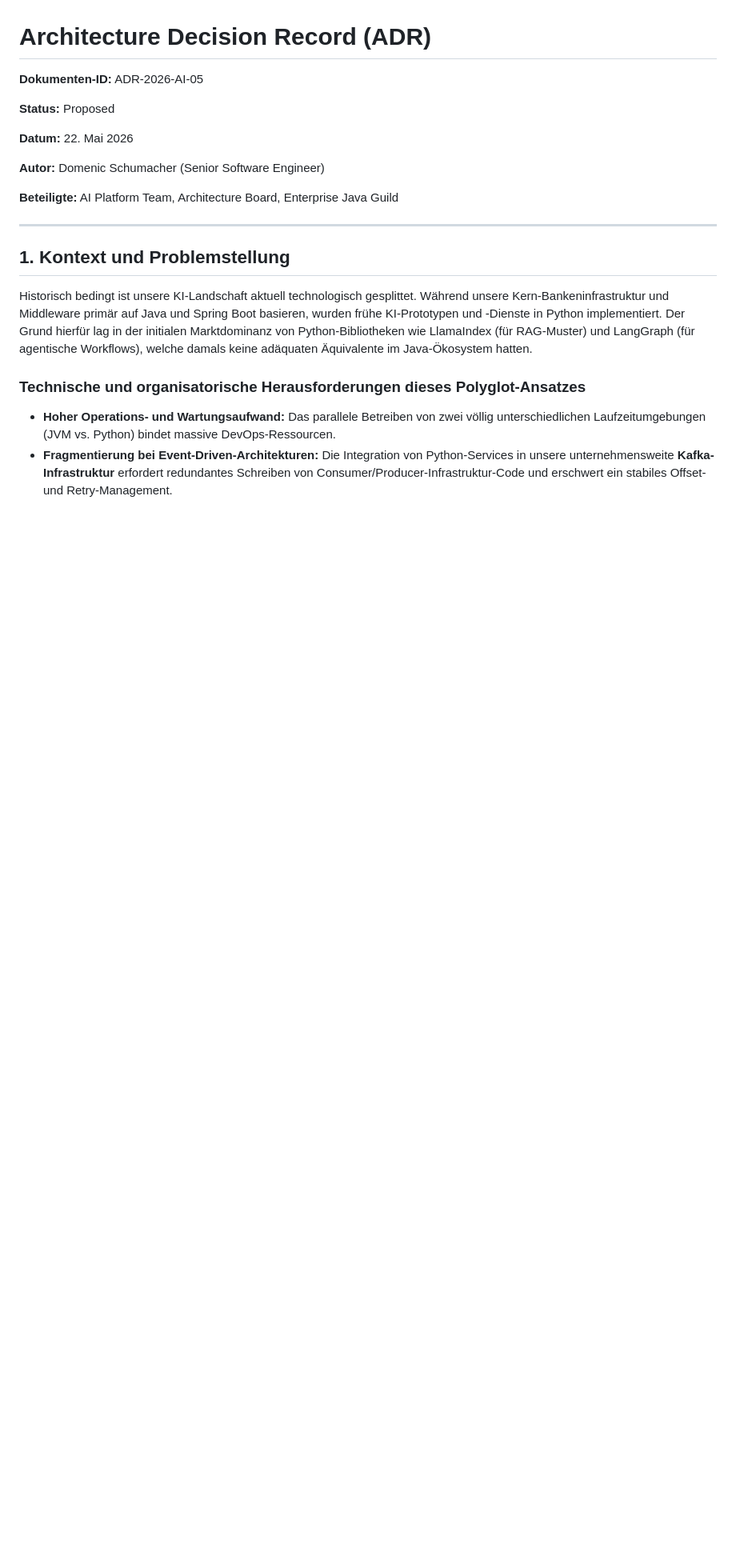
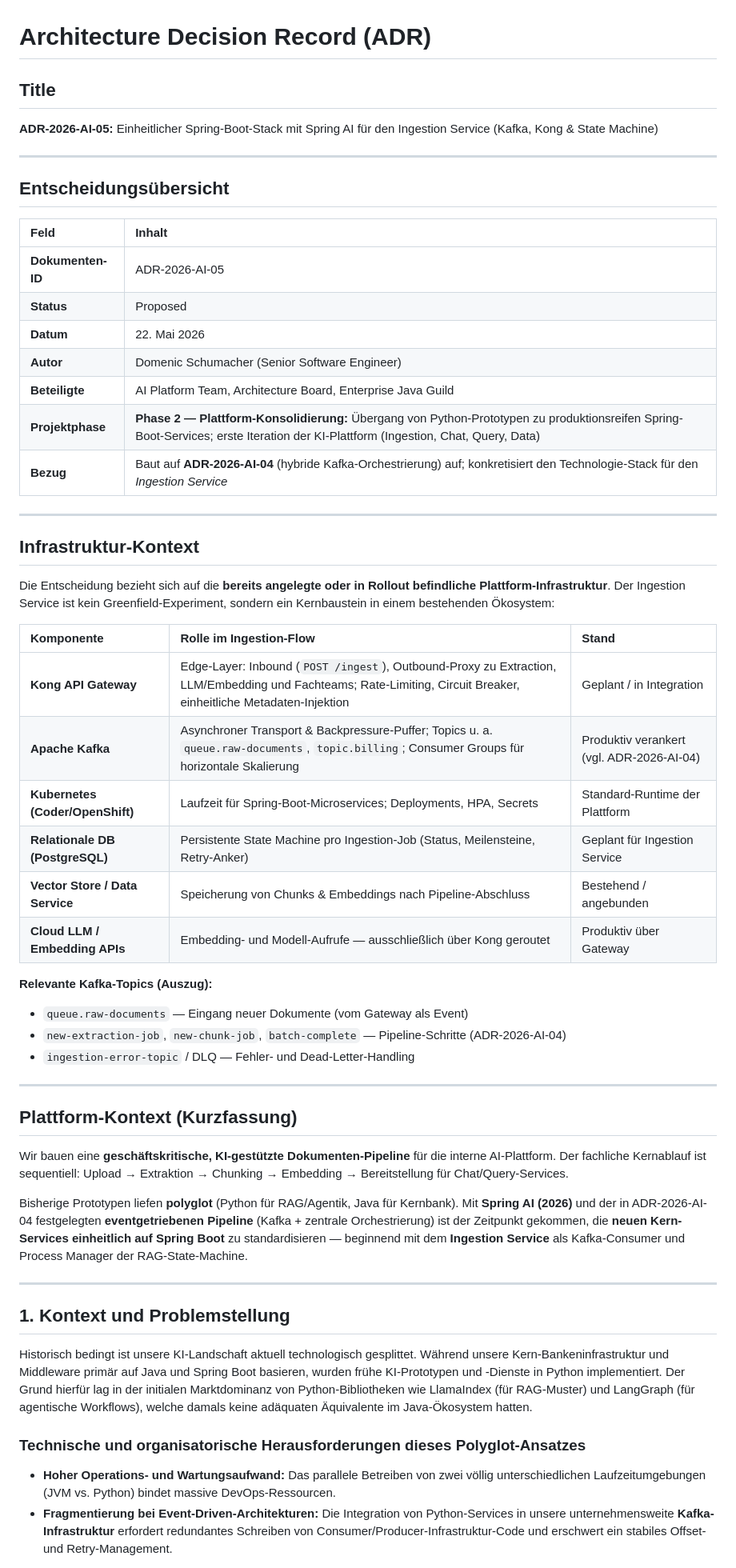
Before and after one commit to dome-codes/api-key-generator, a Markdown page: docs/ADR-2026-AI-05-Spring-Boot-Ingestion-Service.md, the part around the change. Shown at 80% size. GitHub-like rendering; blank space fills up the shorter version.

Commit message:
docs(adr): ergänze Projektphase, Infrastruktur- und Plattform-Kontext oben.
Metadaten und Tabellen vor der Problemstellung für Board-Lesbarkeit und ADR-2026-AI-04-Bezug.

Co-authored-by: Cursor <cursoragent@cursor.com>

```diff
--- a/docs/ADR-2026-AI-05-Spring-Boot-Ingestion-Service.md
+++ b/docs/ADR-2026-AI-05-Spring-Boot-Ingestion-Service.md
@@ -1,14 +1,51 @@
 # Architecture Decision Record (ADR)
 
-**Dokumenten-ID:** ADR-2026-AI-05
+## Title
 
-**Status:** Proposed
+**ADR-2026-AI-05:** Einheitlicher Spring-Boot-Stack mit Spring AI für den Ingestion Service (Kafka, Kong & State Machine)
 
-**Datum:** 22. Mai 2026
+---
 
-**Autor:** Domenic Schumacher (Senior Software Engineer)
+## Entscheidungsübersicht
 
-**Beteiligte:** AI Platform Team, Architecture Board, Enterprise Java Guild
+| Feld | Inhalt |
+| :--- | :--- |
+| **Dokumenten-ID** | ADR-2026-AI-05 |
+| **Status** | Proposed |
+| **Datum** | 22. Mai 2026 |
+| **Autor** | Domenic Schumacher (Senior Software Engineer) |
+| **Beteiligte** | AI Platform Team, Architecture Board, Enterprise Java Guild |
+| **Projektphase** | **Phase 2 — Plattform-Konsolidierung:** Übergang von Python-Prototypen zu produktionsreifen Spring-Boot-Services; erste Iteration der KI-Plattform (Ingestion, Chat, Query, Data) |
+| **Bezug** | Baut auf **ADR-2026-AI-04** (hybride Kafka-Orchestrierung) auf; konkretisiert den Technologie-Stack für den *Ingestion Service* |
+
+---
+
+## Infrastruktur-Kontext
+
+Die Entscheidung bezieht sich auf die **bereits angelegte oder in Rollout befindliche Plattform-Infrastruktur**. Der Ingestion Service ist kein Greenfield-Experiment, sondern ein Kernbaustein in einem bestehenden Ökosystem:
+
+| Komponente | Rolle im Ingestion-Flow | Stand |
+| :--- | :--- | :--- |
+| **Kong API Gateway** | Edge-Layer: Inbound (`POST /ingest`), Outbound-Proxy zu Extraction, LLM/Embedding und Fachteams; Rate-Limiting, Circuit Breaker, einheitliche Metadaten-Injektion | Geplant / in Integration |
+| **Apache Kafka** | Asynchroner Transport & Backpressure-Puffer; Topics u. a. `queue.raw-documents`, `topic.billing`; Consumer Groups für horizontale Skalierung | Produktiv verankert (vgl. ADR-2026-AI-04) |
+| **Kubernetes (Coder/OpenShift)** | Laufzeit für Spring-Boot-Microservices; Deployments, HPA, Secrets | Standard-Runtime der Plattform |
+| **Relationale DB (PostgreSQL)** | Persistente State Machine pro Ingestion-Job (Status, Meilensteine, Retry-Anker) | Geplant für Ingestion Service |
+| **Vector Store / Data Service** | Speicherung von Chunks & Embeddings nach Pipeline-Abschluss | Bestehend / angebunden |
+| **Cloud LLM / Embedding APIs** | Embedding- und Modell-Aufrufe — ausschließlich über Kong geroutet | Produktiv über Gateway |
+
+**Relevante Kafka-Topics (Auszug):**
+
+* `queue.raw-documents` — Eingang neuer Dokumente (vom Gateway als Event)
+* `new-extraction-job`, `new-chunk-job`, `batch-complete` — Pipeline-Schritte (ADR-2026-AI-04)
+* `ingestion-error-topic` / DLQ — Fehler- und Dead-Letter-Handling
+
+---
+
+## Plattform-Kontext (Kurzfassung)
+
+Wir bauen eine **geschäftskritische, KI-gestützte Dokumenten-Pipeline** für die interne AI-Plattform. Der fachliche Kernablauf ist sequentiell: Upload → Extraktion → Chunking → Embedding → Bereitstellung für Chat/Query-Services.
+
+Bisherige Prototypen liefen **polyglot** (Python für RAG/Agentik, Java für Kernbank). Mit **Spring AI (2026)** und der in ADR-2026-AI-04 festgelegten **eventgetriebenen Pipeline** (Kafka + zentrale Orchestrierung) ist der Zeitpunkt gekommen, die **neuen Kern-Services einheitlich auf Spring Boot** zu standardisieren — beginnend mit dem **Ingestion Service** als Kafka-Consumer und Process Manager der RAG-State-Machine.
 
 ---
 
```
